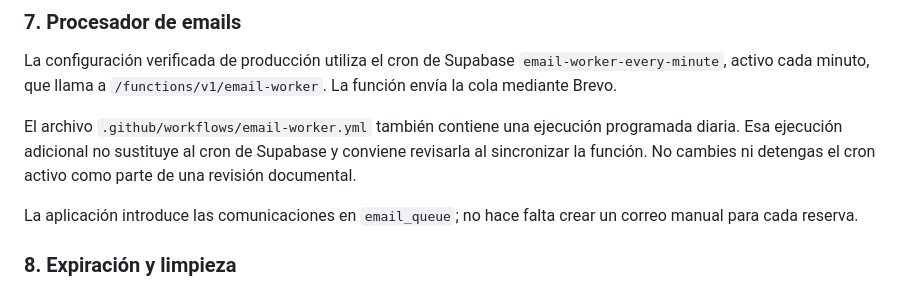
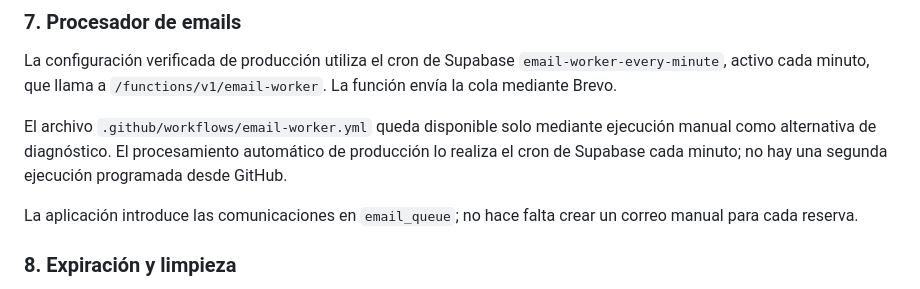
Before and after one commit to Webjisa/MiEspacioParaCelebrar, a Markdown page: DEPLOY-FINAL.md, the part around the change. GitHub-like rendering.

Commit message:
Actualizar documentación del worker de respaldo manual

```diff
--- a/DEPLOY-FINAL.md
+++ b/DEPLOY-FINAL.md
@@ -80,7 +80,7 @@ Antes de desplegar cualquier función, confirma que el código versionado coinci
 
 La configuración verificada de producción utiliza el cron de Supabase `email-worker-every-minute`, activo cada minuto, que llama a `/functions/v1/email-worker`. La función envía la cola mediante Brevo.
 
-El archivo `.github/workflows/email-worker.yml` también contiene una ejecución programada diaria. Esa ejecución adicional no sustituye al cron de Supabase y conviene revisarla al sincronizar la función. No cambies ni detengas el cron activo como parte de una revisión documental.
+El archivo `.github/workflows/email-worker.yml` queda disponible solo mediante ejecución manual como alternativa de diagnóstico. El procesamiento automático de producción lo realiza el cron de Supabase cada minuto; no hay una segunda ejecución programada desde GitHub.
 
 La aplicación introduce las comunicaciones en `email_queue`; no hace falta crear un correo manual para cada reserva.
 
```
